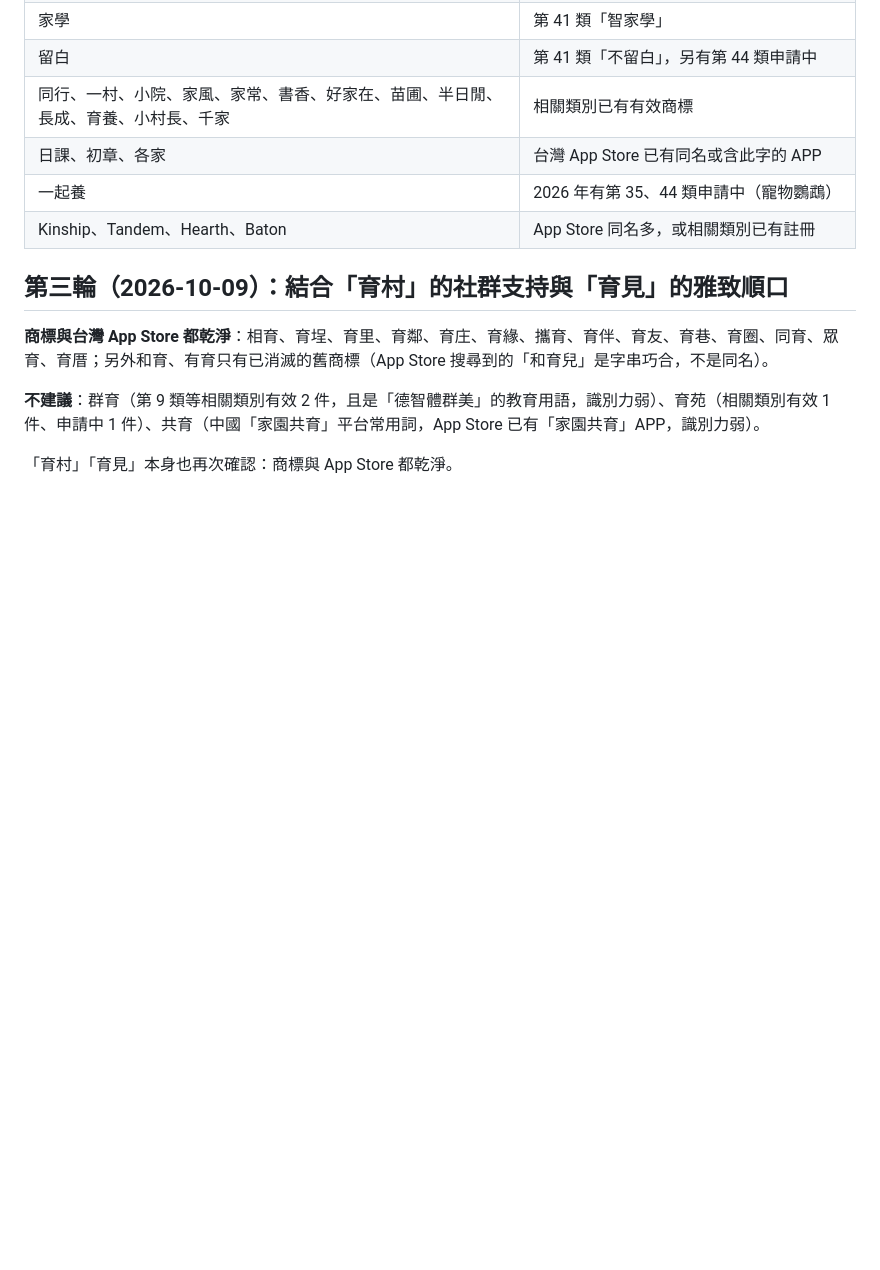
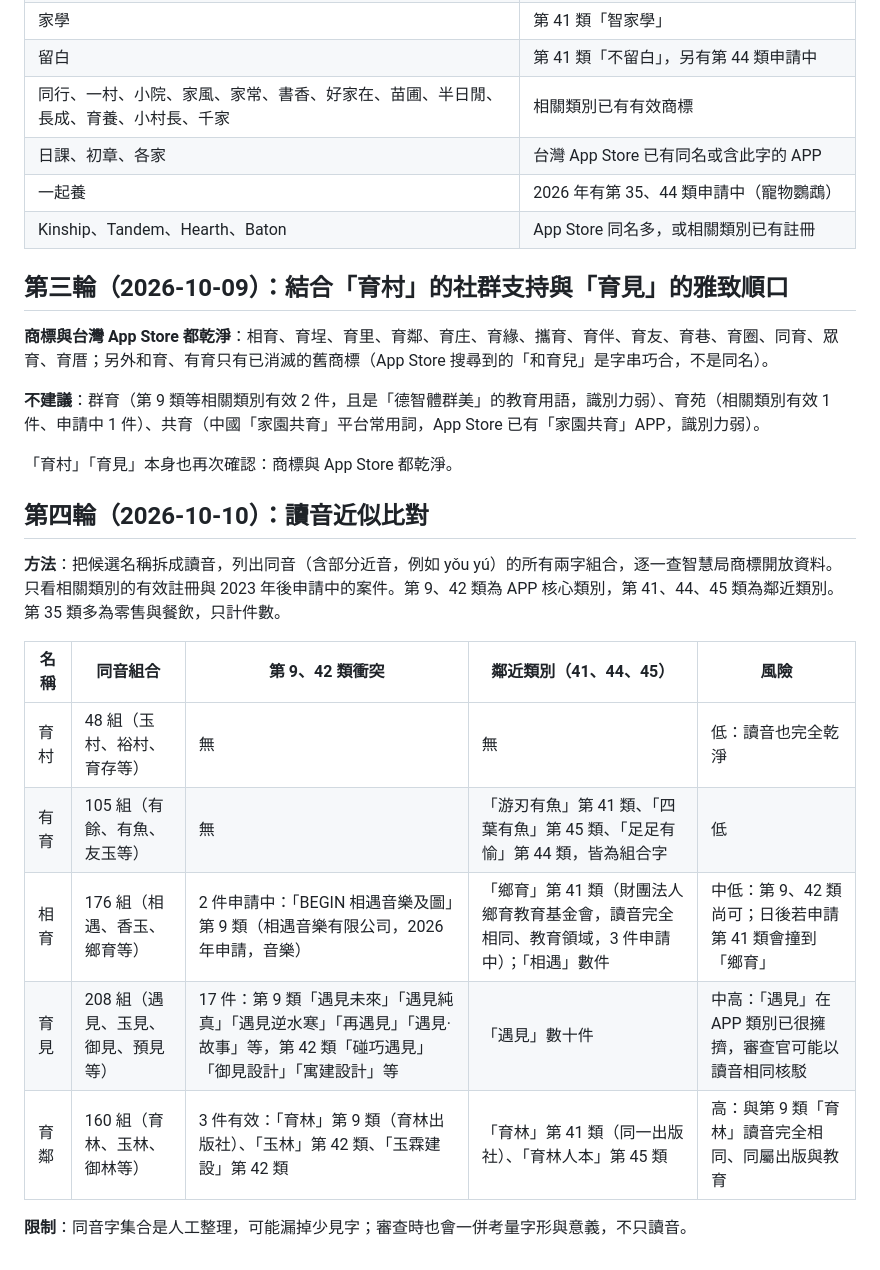
Before and after one commit to yinyaoqing/parenting-secretary, a Markdown page: docs/dev/naming-trademark.md, the part around the change. Drawn GitHub-style; blank space fills up the shorter version.

Commit message:
docs: phonetic similarity screening for shortlisted names
Co-Authored-By: Claude Opus 5.5 <noreply@anthropic.com>

```diff
--- a/docs/dev/naming-trademark.md
+++ b/docs/dev/naming-trademark.md
@@ -72,3 +72,17 @@
 **不建議**：群育（第 9 類等相關類別有效 2 件，且是「德智體群美」的教育用語，識別力弱）、育苑（相關類別有效 1 件、申請中 1 件）、共育（中國「家園共育」平台常用詞，App Store 已有「家園共育」APP，識別力弱）。
 
 「育村」「育見」本身也再次確認：商標與 App Store 都乾淨。
+
+## 第四輪（2026-10-10）：讀音近似比對
+
+**方法**：把候選名稱拆成讀音，列出同音（含部分近音，例如 yǒu yú）的所有兩字組合，逐一查智慧局商標開放資料。只看相關類別的有效註冊與 2023 年後申請中的案件。第 9、42 類為 APP 核心類別，第 41、44、45 類為鄰近類別。第 35 類多為零售與餐飲，只計件數。
+
+| 名稱 | 同音組合 | 第 9、42 類衝突 | 鄰近類別（41、44、45） | 風險 |
+|---|---|---|---|---|
+| 育村 | 48 組（玉村、裕村、育存等） | 無 | 無 | 低：讀音也完全乾淨 |
+| 有育 | 105 組（有餘、有魚、友玉等） | 無 | 「游刃有魚」第 41 類、「四葉有魚」第 45 類、「足足有愉」第 44 類，皆為組合字 | 低 |
+| 相育 | 176 組（相遇、香玉、鄉育等） | 2 件申請中：「BEGIN 相遇音樂及圖」第 9 類（相遇音樂有限公司，2026 年申請，音樂） | 「鄉育」第 41 類（財團法人鄉育教育基金會，讀音完全相同、教育領域，3 件申請中）；「相遇」數件 | 中低：第 9、42 類尚可；日後若申請第 41 類會撞到「鄉育」 |
+| 育見 | 208 組（遇見、玉見、御見、預見等） | 17 件：第 9 類「遇見未來」「遇見純真」「遇見逆水寒」「再遇見」「遇見·故事」等，第 42 類「碰巧遇見」「御見設計」「寓建設計」等 | 「遇見」數十件 | 中高：「遇見」在 APP 類別已很擁擠，審查官可能以讀音相同核駁 |
+| 育鄰 | 160 組（育林、玉林、御林等） | 3 件有效：「育林」第 9 類（育林出版社）、「玉林」第 42 類、「玉霖建設」第 42 類 | 「育林」第 41 類（同一出版社）、「育林人本」第 45 類 | 高：與第 9 類「育林」讀音完全相同、同屬出版與教育 |
+
+**限制**：同音字集合是人工整理，可能漏掉少見字；審查時也會一併考量字形與意義，不只讀音。
```
